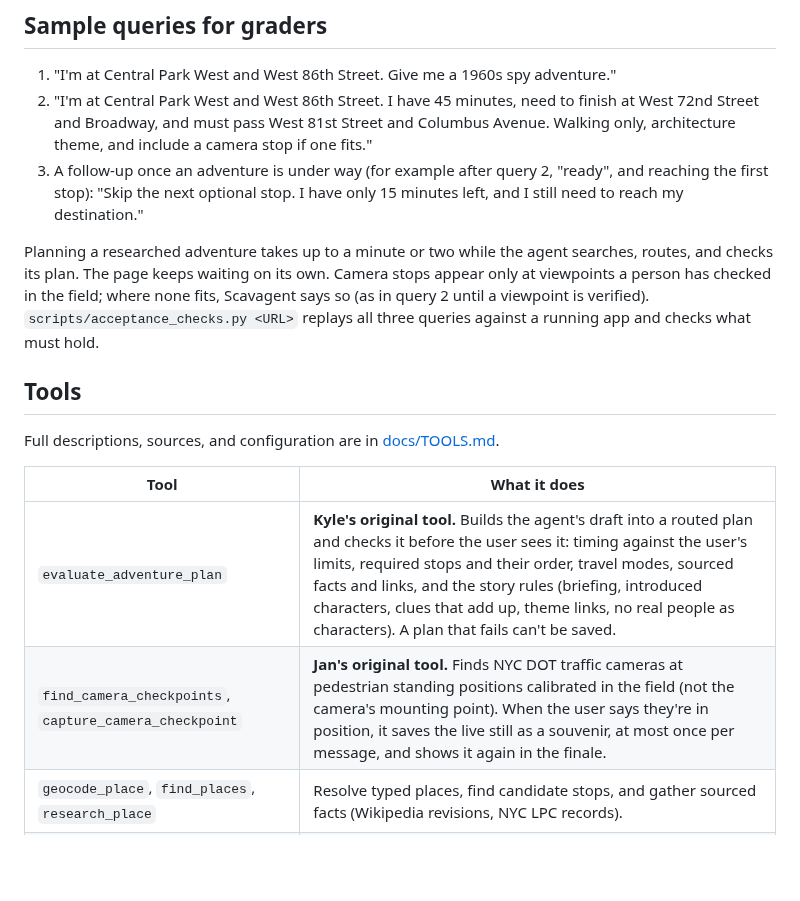
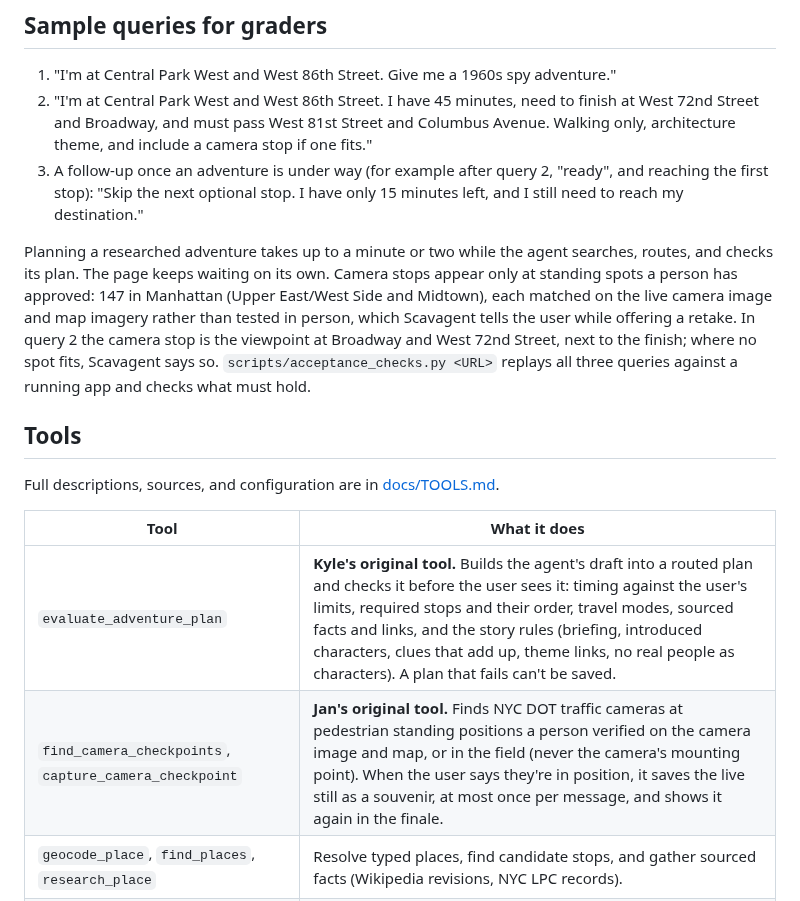
Before and after one commit to jan-barg/scavagent, a Markdown page: README.md, the part around the change. Rendered like a GitHub page; blank space fills up the shorter version.

Commit message:
Record the deployed camera check; README describes image-verified camera spots
Co-Authored-By: Claude Opus 5.5 <noreply@anthropic.com>

```diff
--- a/README.md
+++ b/README.md
@@ -24,7 +24,7 @@ At verified viewpoints it can save an NYC DOT traffic-camera still of you as a s
 2. "I'm at Central Park West and West 86th Street. I have 45 minutes, need to finish at West 72nd Street and Broadway, and must pass West 81st Street and Columbus Avenue. Walking only, architecture theme, and include a camera stop if one fits."
 3. A follow-up once an adventure is under way (for example after query 2, "ready", and reaching the first stop): "Skip the next optional stop. I have only 15 minutes left, and I still need to reach my destination."
 
-Planning a researched adventure takes up to a minute or two while the agent searches, routes, and checks its plan. The page keeps waiting on its own. Camera stops appear only at viewpoints a person has checked in the field; where none fits, Scavagent says so (as in query 2 until a viewpoint is verified). `scripts/acceptance_checks.py <URL>` replays all three queries against a running app and checks what must hold.
+Planning a researched adventure takes up to a minute or two while the agent searches, routes, and checks its plan. The page keeps waiting on its own. Camera stops appear only at standing spots a person has approved: 147 in Manhattan (Upper East/West Side and Midtown), each matched on the live camera image and map imagery rather than tested in person, which Scavagent tells the user while offering a retake. In query 2 the camera stop is the viewpoint at Broadway and West 72nd Street, next to the finish; where no spot fits, Scavagent says so. `scripts/acceptance_checks.py <URL>` replays all three queries against a running app and checks what must hold.
 
 ## Tools
 
@@ -33,7 +33,7 @@ Full descriptions, sources, and configuration are in [docs/TOOLS.md](docs/TOOLS.
 | Tool | What it does |
 |---|---|
 | `evaluate_adventure_plan` | **Kyle's original tool.** Builds the agent's draft into a routed plan and checks it before the user sees it: timing against the user's limits, required stops and their order, travel modes, sourced facts and links, and the story rules (briefing, introduced characters, clues that add up, theme links, no real people as characters). A plan that fails can't be saved. |
-| `find_camera_checkpoints`, `capture_camera_checkpoint` | **Jan's original tool.** Finds NYC DOT traffic cameras at pedestrian standing positions calibrated in the field (not the camera's mounting point). When the user says they're in position, it saves the live still as a souvenir, at most once per message, and shows it again in the finale. |
+| `find_camera_checkpoints`, `capture_camera_checkpoint` | **Jan's original tool.** Finds NYC DOT traffic cameras at pedestrian standing positions a person verified on the camera image and map, or in the field (never the camera's mounting point). When the user says they're in position, it saves the live still as a souvenir, at most once per message, and shows it again in the finale. |
 | `geocode_place`, `find_places`, `research_place` | Resolve typed places, find candidate stops, and gather sourced facts (Wikipedia revisions, NYC LPC records). |
 | `get_route`, `get_walking_times`, `get_next_directions` | Walking routes (OpenStreetMap Valhalla) and subway/bus legs (Google Routes), directions to the next stop. |
 | `get_transit_arrivals` | Live subway arrivals and service alerts (MTA GTFS-realtime). |
```
Also changed, not shown: docs/STATUS.md (+11 -2 lines).
